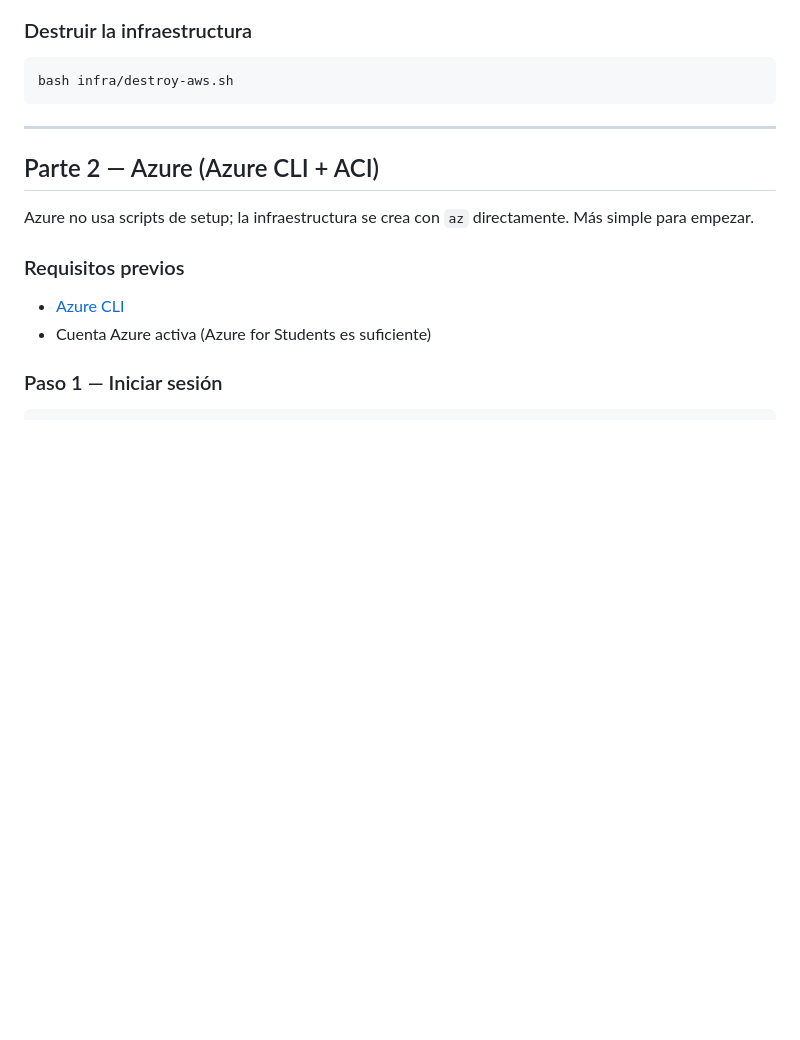
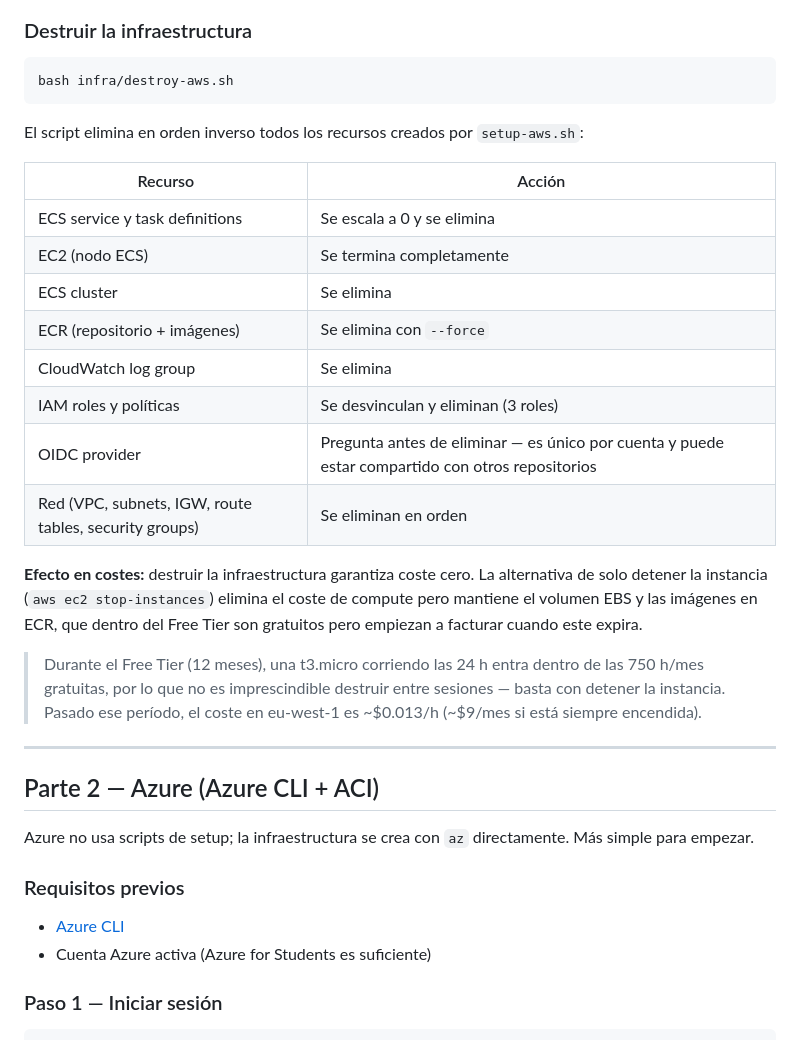
Before and after one commit to ignaciogros/aws-azure-cicd, a Markdown page: README.md, the part around the change. GitHub-like rendering; blank space fills up the shorter version.

Commit message:
Instrucciones para la eliminación de los servicios creados en AWS.

````diff
--- a/README.md
+++ b/README.md
@@ -199,6 +199,23 @@ aws ec2 describe-instances --instance-ids $INSTANCE_ID \
 ```bash
 bash infra/destroy-aws.sh
 ```
+
+El script elimina en orden inverso todos los recursos creados por `setup-aws.sh`:
+
+| Recurso | Acción |
+|---------|--------|
+| ECS service y task definitions | Se escala a 0 y se elimina |
+| EC2 (nodo ECS) | Se termina completamente |
+| ECS cluster | Se elimina |
+| ECR (repositorio + imágenes) | Se elimina con `--force` |
+| CloudWatch log group | Se elimina |
+| IAM roles y políticas | Se desvinculan y eliminan (3 roles) |
+| OIDC provider | Pregunta antes de eliminar — es único por cuenta y puede estar compartido con otros repositorios |
+| Red (VPC, subnets, IGW, route tables, security groups) | Se eliminan en orden |
+
+**Efecto en costes:** destruir la infraestructura garantiza coste cero. La alternativa de solo detener la instancia (`aws ec2 stop-instances`) elimina el coste de compute pero mantiene el volumen EBS y las imágenes en ECR, que dentro del Free Tier son gratuitos pero empiezan a facturar cuando este expira.
+
+> Durante el Free Tier (12 meses), una t3.micro corriendo las 24 h entra dentro de las 750 h/mes gratuitas, por lo que no es imprescindible destruir entre sesiones — basta con detener la instancia. Pasado ese período, el coste en eu-west-1 es ~$0.013/h (~$9/mes si está siempre encendida).
 
 ---
 
````
